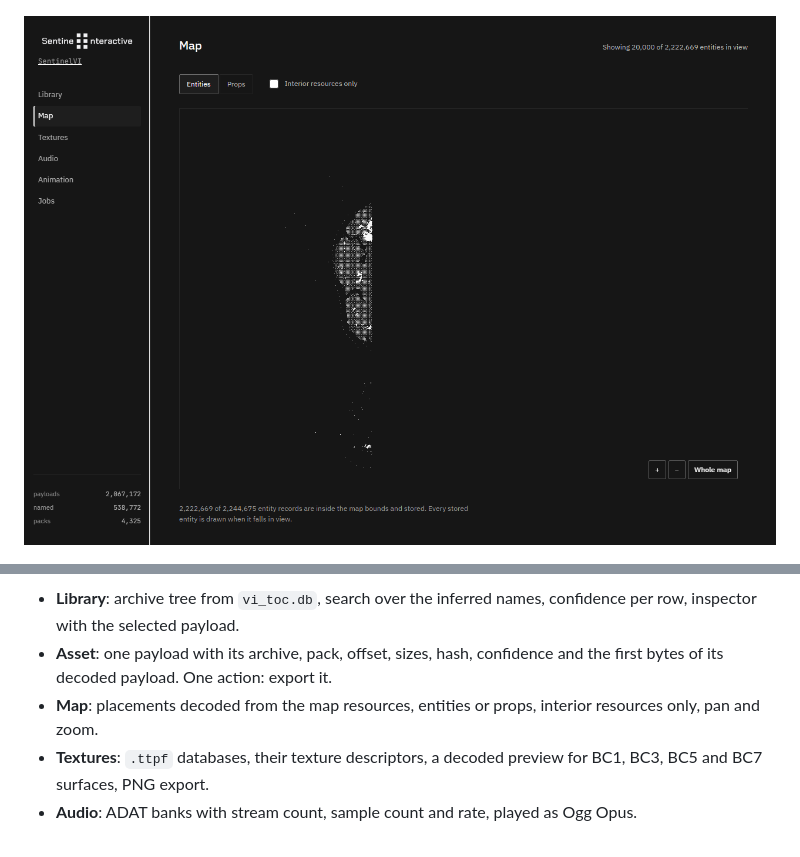
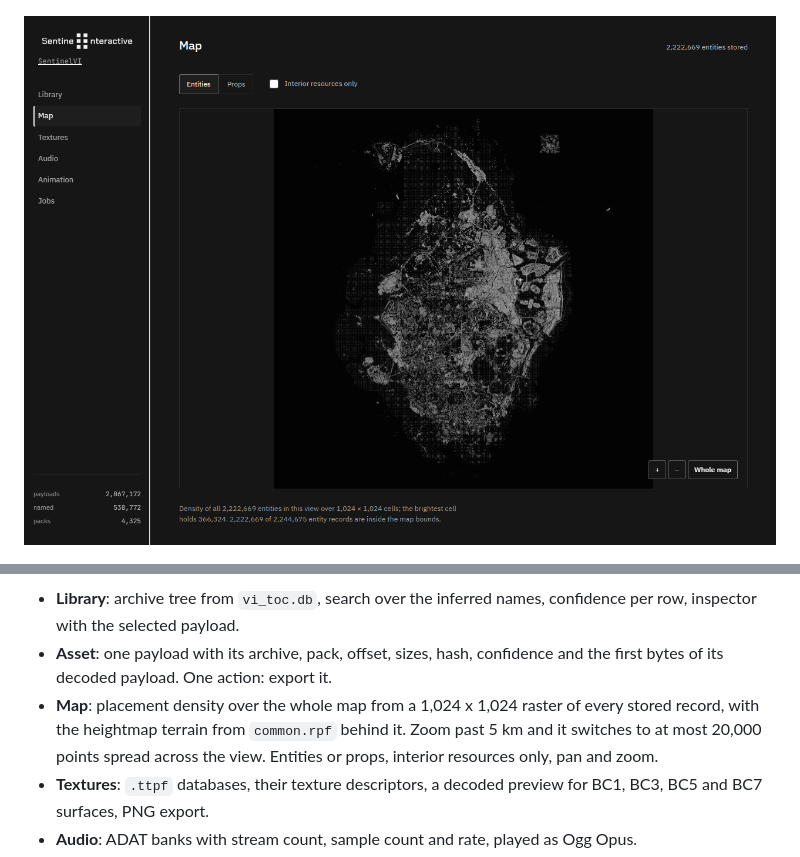
Before and after one commit to SentinelInteractive/SentinelVI, a Markdown page: README.md, 2 parts joined by grey strips. Drawn GitHub-style; pictures changed too: docs/map-1280.png.

```diff
--- a/README.md
+++ b/README.md
@@ -63,7 +63,7 @@ Data path: `SENTINEL_DATA`, default `D:\GTA6`. The game directory is the first c
 
 - **Library**: archive tree from `vi_toc.db`, search over the inferred names, confidence per row, inspector with the selected payload.
 - **Asset**: one payload with its archive, pack, offset, sizes, hash, confidence and the first bytes of its decoded payload. One action: export it.
-- **Map**: placements decoded from the map resources, entities or props, interior resources only, pan and zoom.
+- **Map**: placement density over the whole map from a 1,024 x 1,024 raster of every stored record, with the heightmap terrain from `common.rpf` behind it. Zoom past 5 km and it switches to at most 20,000 points spread across the view. Entities or props, interior resources only, pan and zoom.
 - **Textures**: `.ttpf` databases, their texture descriptors, a decoded preview for BC1, BC3, BC5 and BC7 surfaces, PNG export.
 - **Audio**: ADAT banks with stream count, sample count and rate, played as Ogg Opus.
 - **Animation**: clip records with frame count, duration and keyframe count. Names are shown only where the resource holds one name per record.
```
Also changed, not shown: RESUME.md (+4 -3 lines), docs/map-375.png, 5 other files.
